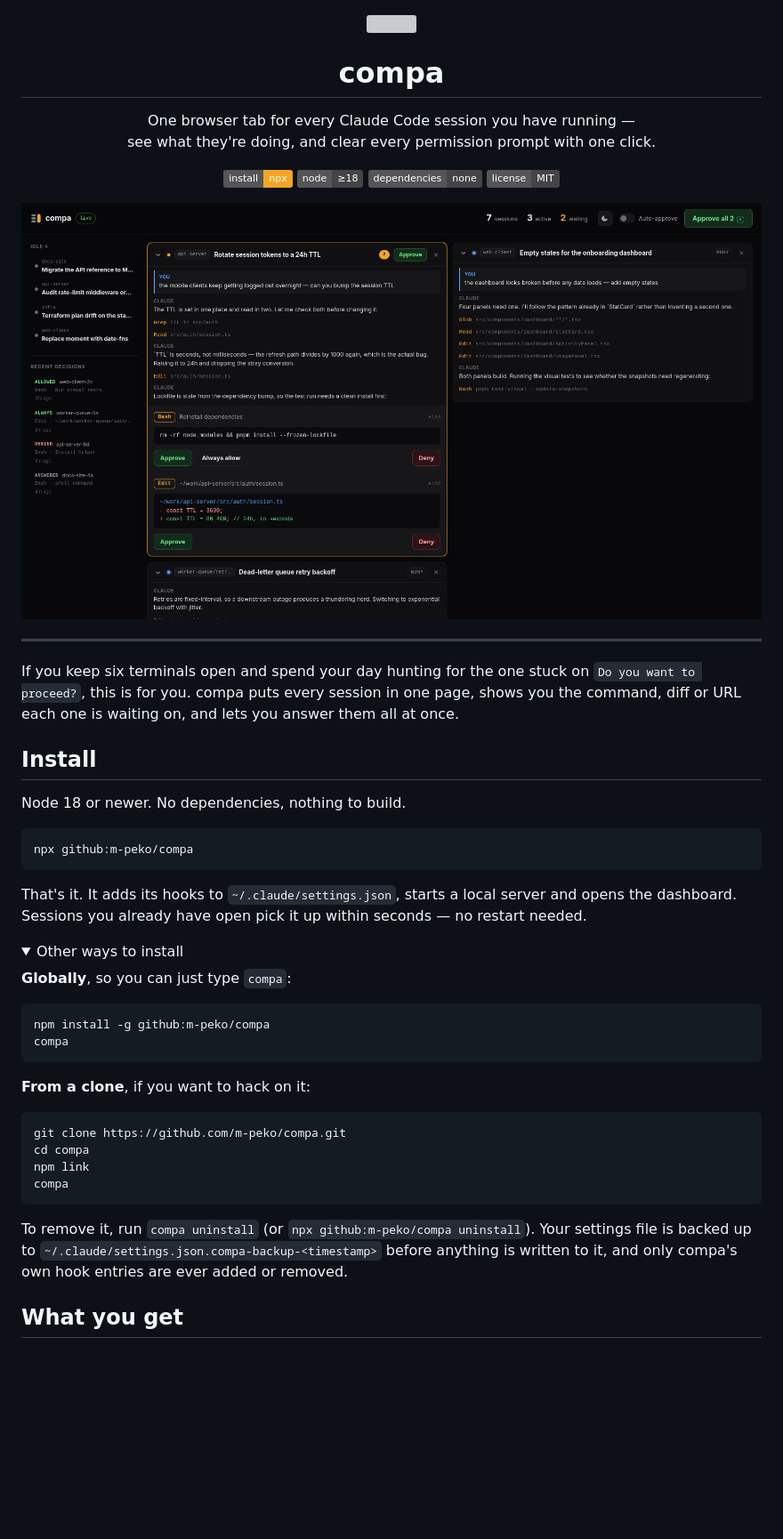
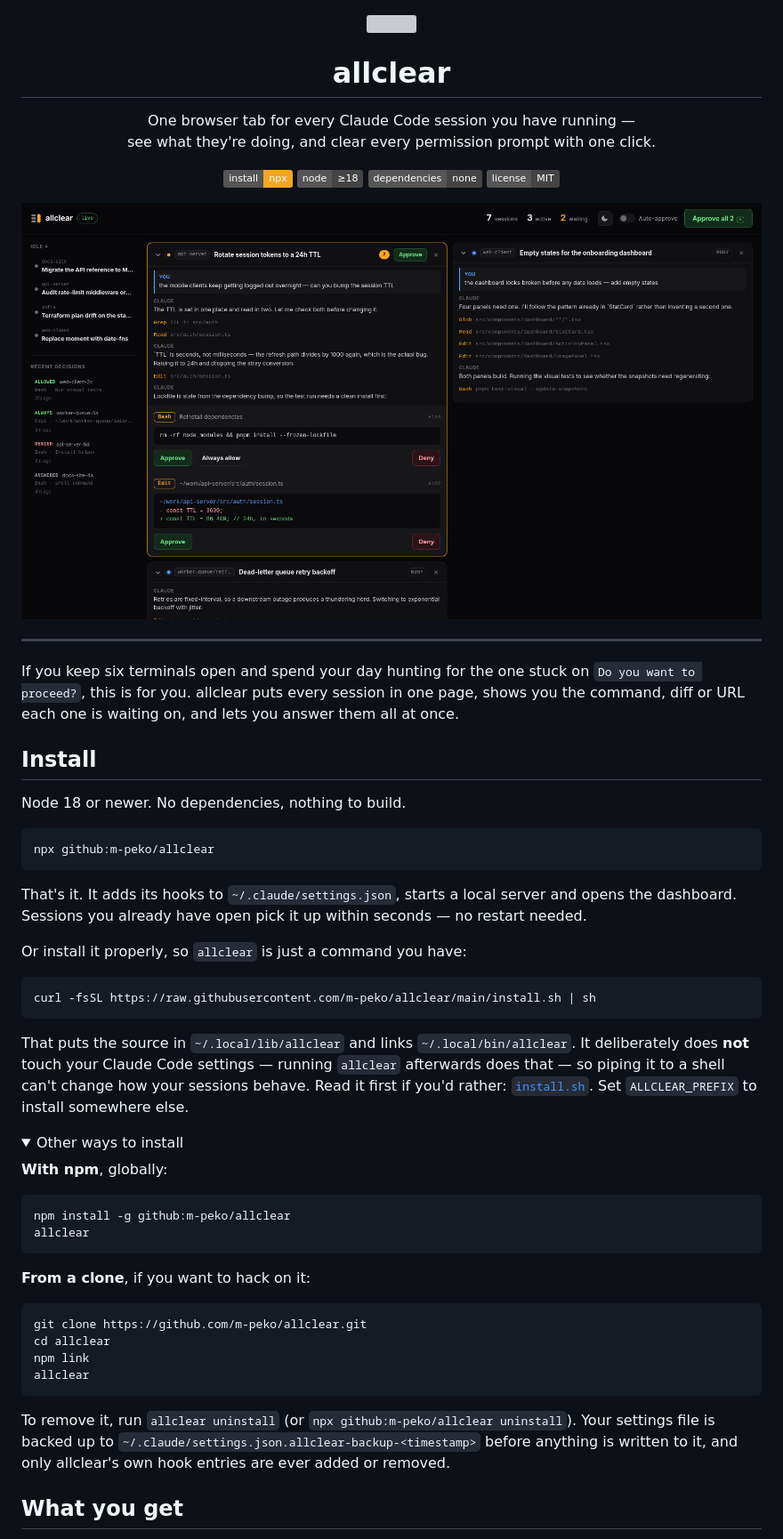
Before and after one commit to m-peko/allclear, a Markdown page: README.md, the part around one of its changes. Shown at 89% size. Rendered like a GitHub page; pictures changed too: docs/screenshot.png; folded sections open; badges without logos; blank space fills up the shorter version; grey boxes are pictures that could not be loaded.

````diff
--- a/README.md
+++ b/README.md
@@ -2,7 +2,7 @@
   <img src="docs/logo.svg" width="76" height="76" alt="">
 </p>
 
-<h1 align="center">compa</h1>
+<h1 align="center">allclear</h1>
 
 <p align="center">
   One browser tab for every Claude Code session you have running —<br>
@@ -23,7 +23,7 @@
 ---
 
 If you keep six terminals open and spend your day hunting for the one stuck on
-`Do you want to proceed?`, this is for you. compa puts every session in one page,
+`Do you want to proceed?`, this is for you. allclear puts every session in one page,
 shows you the command, diff or URL each one is waiting on, and lets you answer
 them all at once.
 
@@ -32,38 +32,51 @@ them all at once.
 Node 18 or newer. No dependencies, nothing to build.
 
 ```bash
-npx github:m-peko/compa
+npx github:m-peko/allclear
 ```
 
 That's it. It adds its hooks to `~/.claude/settings.json`, starts a local server
 and opens the dashboard. Sessions you already have open pick it up within
 seconds — no restart needed.
 
+Or install it properly, so `allclear` is just a command you have:
+
+```bash
+curl -fsSL https://raw.githubusercontent.com/m-peko/allclear/main/install.sh | sh
+```
+
+That puts the source in `~/.local/lib/allclear` and links `~/.local/bin/allclear`.
+It deliberately does **not** touch your Claude Code settings — running `allclear`
+afterwards does that — so piping it to a shell can't change how your sessions
+behave. Read it first if you'd rather:
+[`install.sh`](https://github.com/m-peko/allclear/blob/main/install.sh).
+Set `ALLCLEAR_PREFIX` to install somewhere else.
+
 <details>
 <summary>Other ways to install</summary>
 
-**Globally**, so you can just type `compa`:
+**With npm**, globally:
 
 ```bash
-npm install -g github:m-peko/compa
-compa
+npm install -g github:m-peko/allclear
+allclear
 ```
 
 **From a clone**, if you want to hack on it:
 
 ```bash
-git clone https://github.com/m-peko/compa.git
-cd compa
+git clone https://github.com/m-peko/allclear.git
+cd allclear
 npm link
-compa
+allclear
 ```
 
 </details>
 
-To remove it, run `compa uninstall` (or `npx github:m-peko/compa uninstall`).
+To remove it, run `allclear uninstall` (or `npx github:m-peko/allclear uninstall`).
 Your settings file is backed up to
-`~/.claude/settings.json.compa-backup-<timestamp>` before anything is written to
-it, and only compa's own hook entries are ever added or removed.
+`~/.claude/settings.json.allclear-backup-<timestamp>` before anything is written to
+it, and only allclear's own hook entries are ever added or removed.
 
 ## What you get
 
````
Also changed, not shown: other parts of README.md (+20 -20 lines), docs/screenshot-light.png, 10 other files.
